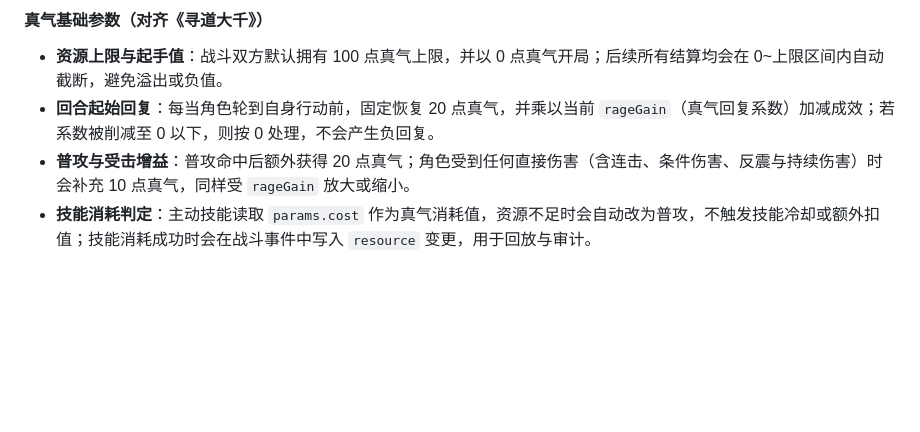
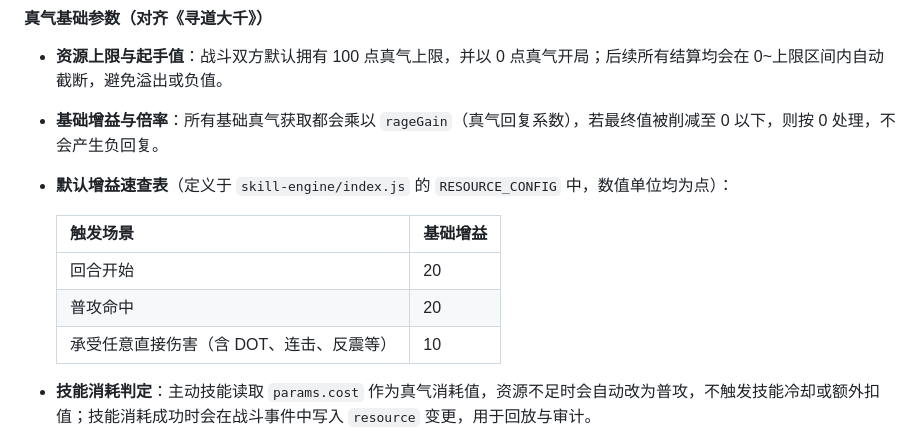
Before and after one commit to sornon/member, a Markdown page: docs/skill-system.md, the part around the change. Rendered like a GitHub page; blank space fills up the shorter version.

Commit message:
docs: clarify qi gain defaults

```diff
--- a/docs/skill-system.md
+++ b/docs/skill-system.md
@@ -216,8 +216,15 @@
 
 #### 真气基础参数（对齐《寻道大千》）
 - **资源上限与起手值**：战斗双方默认拥有 100 点真气上限，并以 0 点真气开局；后续所有结算均会在 0~上限区间内自动截断，避免溢出或负值。
-- **回合起始回复**：每当角色轮到自身行动前，固定恢复 20 点真气，并乘以当前 `rageGain`（真气回复系数）加减成效；若系数被削减至 0 以下，则按 0 处理，不会产生负回复。
-- **普攻与受击增益**：普攻命中后额外获得 20 点真气；角色受到任何直接伤害（含连击、条件伤害、反震与持续伤害）时会补充 10 点真气，同样受 `rageGain` 放大或缩小。
+- **基础增益与倍率**：所有基础真气获取都会乘以 `rageGain`（真气回复系数），若最终值被削减至 0 以下，则按 0 处理，不会产生负回复。
+- **默认增益速查表**（定义于 `skill-engine/index.js` 的 `RESOURCE_CONFIG` 中，数值单位均为点）：
+
+  | 触发场景 | 基础增益 |
+  | --- | --- |
+  | 回合开始 | 20 |
+  | 普攻命中 | 20 |
+  | 承受任意直接伤害（含 DOT、连击、反震等） | 10 |
+
 - **技能消耗判定**：主动技能读取 `params.cost` 作为真气消耗值，资源不足时会自动改为普攻，不触发技能冷却或额外扣值；技能消耗成功时会在战斗事件中写入 `resource` 变更，用于回放与审计。
 - **资源事件追踪**：所有真气的恢复、消耗与压制均以结构化 `resource` 事件记录（含 `before`、`change`、`after`、`max`、`resourceType`），与生命值、护盾等状态同步出现在战斗时间线中。
 - **参数覆写入口**：角色可通过 `combatant.resource`（或 `special.qiTurnGain`、`special.damageTakenGain` 等字段）自定义起手值、回合回复、普攻回气与受击回气；未配置时使用上述默认值。
```
